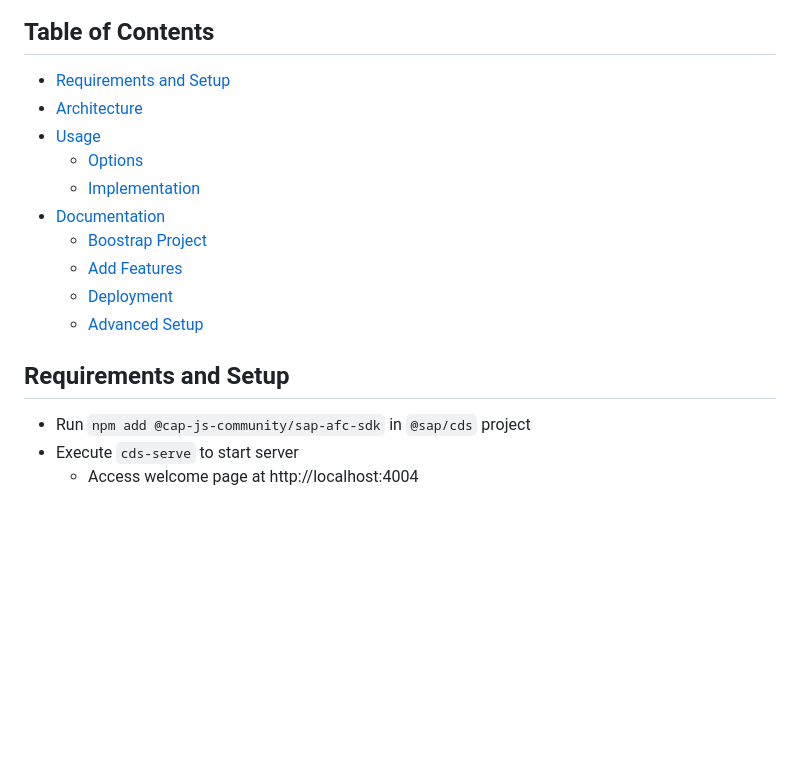
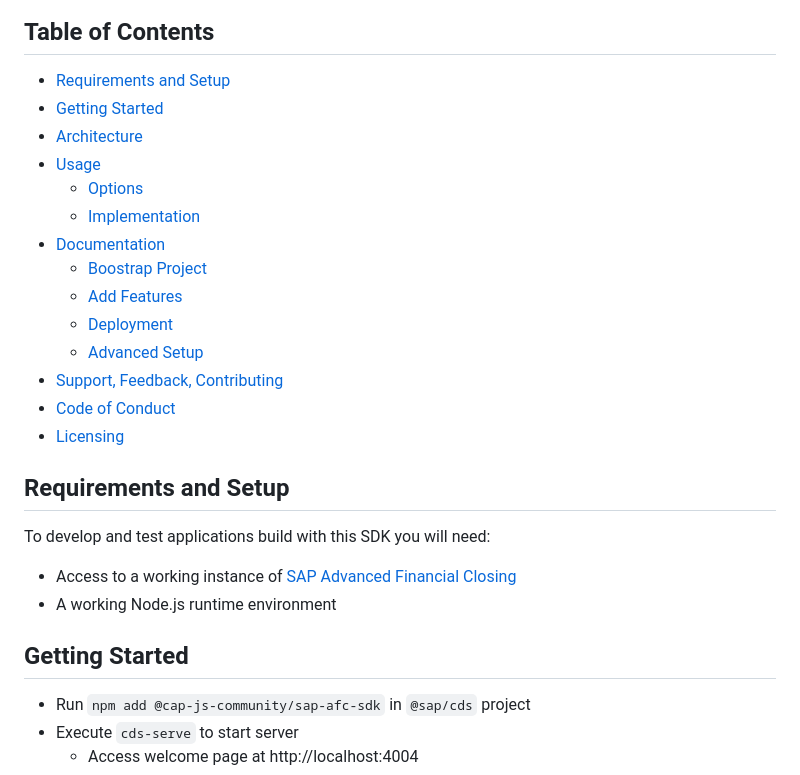
Before and after one commit to cap-js-community/sap-afc-sdk, a Markdown page: README.md, the part around the change. Drawn GitHub-style; blank space fills up the shorter version.

Commit message:
chore: Updated README.md
Updated the requirements section and added missing
sections to the table of contents.

```diff
--- a/README.md
+++ b/README.md
@@ -13,6 +13,7 @@ Provides an SDK for SAP Advanced Financial Closing to be consumed with SAP Cloud
 ## Table of Contents
 
 - [Requirements and Setup](#requirements-and-setup)
+- [Getting Started](#getting-started)
 - [Architecture](#architecture)
 - [Usage](#usage)
   - [Options](#options)
@@ -22,8 +23,18 @@ Provides an SDK for SAP Advanced Financial Closing to be consumed with SAP Cloud
   - [Add Features](#add-features)
   - [Deployment](#deployment)
   - [Advanced Setup](#advanced-setup)
+- [Support, Feedback, Contributing](#support-feedback-contributing)
+- [Code of Conduct](#code-of-conduct)
+- [Licensing](#licensing)
 
 ## Requirements and Setup
+
+To develop and test applications build with this SDK you will need:
+
+- Access to a working instance of [SAP Advanced Financial Closing](https://help.sap.com/docs/advanced-financial-closing)
+- A working Node.js runtime environment
+
+## Getting Started
 
 - Run `npm add @cap-js-community/sap-afc-sdk` in `@sap/cds` project
 - Execute `cds-serve` to start server
```
